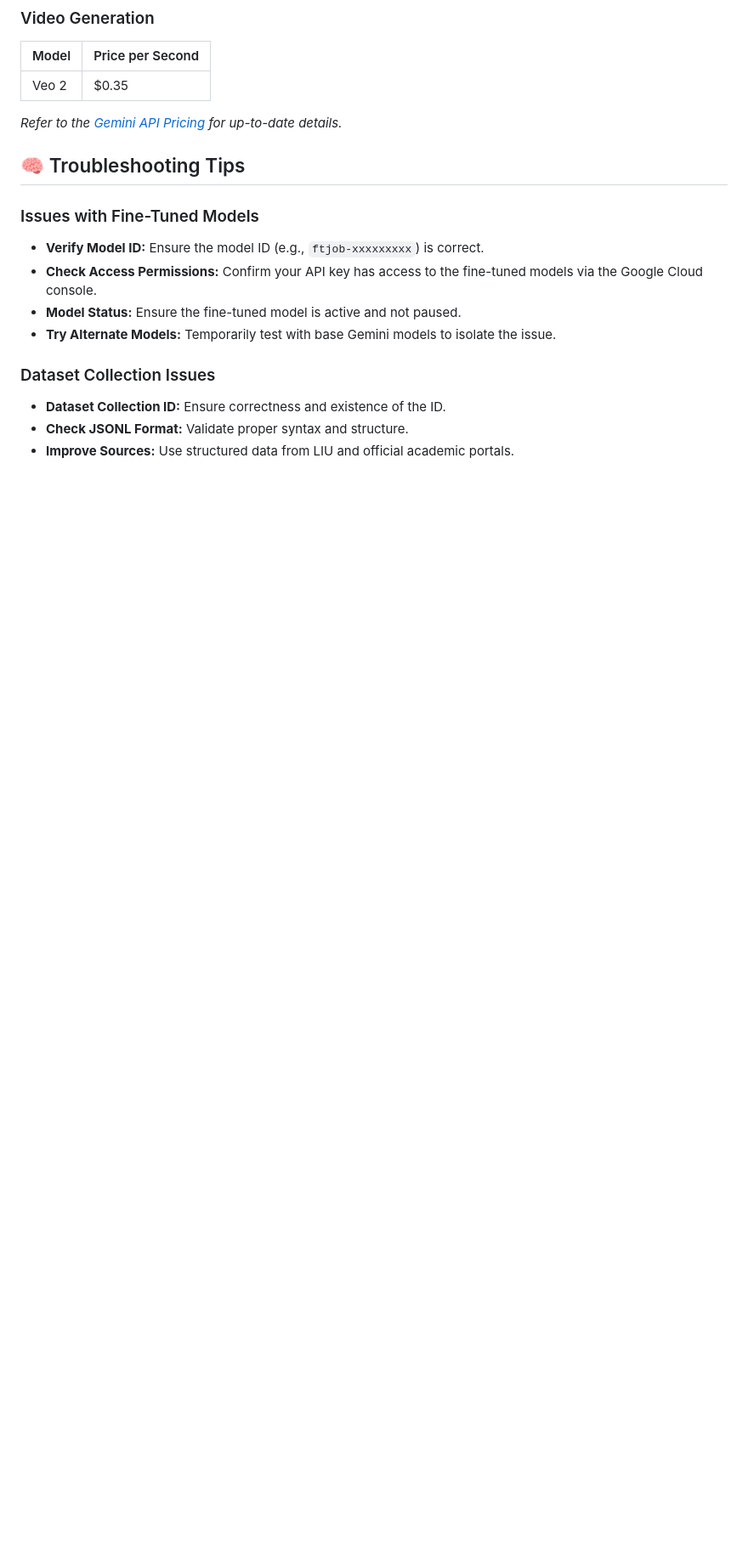
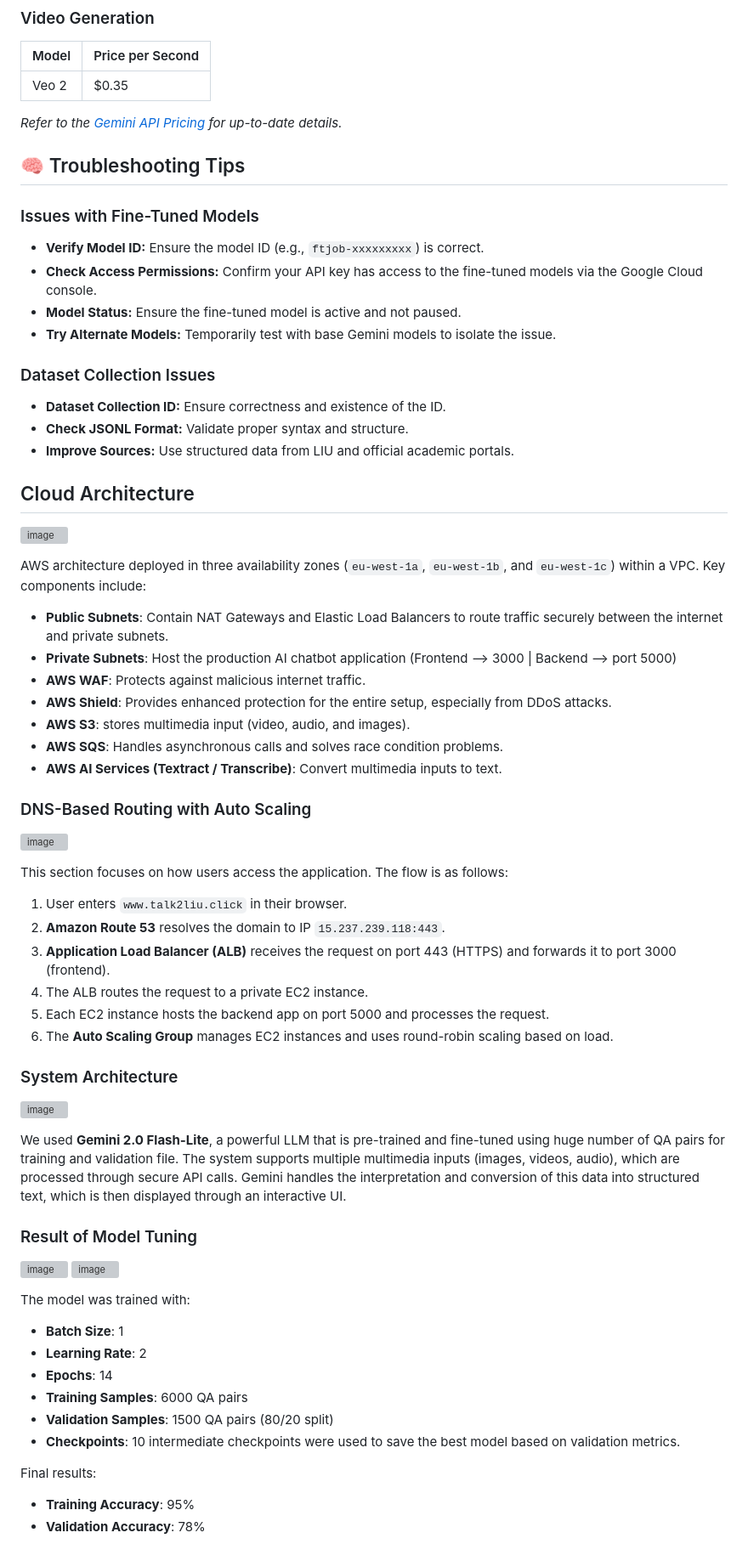
Before and after one commit to Ali-Hammoud-12/Fine-Tuned-LLM-Model, a Markdown page: README.md, the part around the change. Shown at 85% size. Drawn GitHub-style; blank space fills up the shorter version; grey boxes are pictures that could not be loaded.

```diff
--- a/README.md
+++ b/README.md
@@ -226,3 +226,51 @@ response = gemini.image.generate(
 - **Dataset Collection ID:** Ensure correctness and existence of the ID.
 - **Check JSONL Format:** Validate proper syntax and structure.
 - **Improve Sources:** Use structured data from LIU and official academic portals.
+
+## Cloud Architecture
+
+![image](https://github.com/user-attachments/assets/eed9b9b7-8663-4591-b5a9-7613d9065e6c)
+
+ AWS architecture deployed in three availability zones (`eu-west-1a`, `eu-west-1b`, and `eu-west-1c`) within a VPC. Key components include:
+- **Public Subnets**: Contain NAT Gateways and Elastic Load Balancers to route traffic securely between the internet and private subnets.
+- **Private Subnets**: Host the production AI chatbot application (Frontend --> 3000 | Backend --> port 5000)
+- **AWS WAF**: Protects against malicious internet traffic.
+- **AWS Shield**: Provides enhanced protection for the entire setup, especially from DDoS attacks.
+- **AWS S3**: stores multimedia input (video, audio, and images).
+- **AWS SQS**: Handles asynchronous calls and solves race condition problems.
+- **AWS AI Services (Textract / Transcribe)**: Convert multimedia inputs to text.
+
+### DNS-Based Routing with Auto Scaling
+
+![image](https://github.com/user-attachments/assets/404564d0-1e4f-48f1-aef2-4261336722c4)
+
+This section focuses on how users access the application. The flow is as follows:
+1. User enters `www.talk2liu.click` in their browser.
+2. **Amazon Route 53** resolves the domain to IP `15.237.239.118:443`.
+3. **Application Load Balancer (ALB)** receives the request on port 443 (HTTPS) and forwards it to port 3000 (frontend).
+4. The ALB routes the request to a private EC2 instance.
+5. Each EC2 instance hosts the backend app on port 5000 and processes the request.
+6. The **Auto Scaling Group** manages EC2 instances and uses round-robin scaling based on load.
+
+### System Architecture
+
+![image](https://github.com/user-attachments/assets/d09cbf60-63d5-45e0-b70b-48172e41d0fc)
+
+We used **Gemini 2.0 Flash-Lite**, a powerful LLM that is pre-trained and fine-tuned using huge number of QA pairs for training and validation file. The system supports multiple multimedia inputs (images, videos, audio), which are processed through secure API calls. Gemini handles the interpretation and conversion of this data into structured text, which is then displayed through an interactive UI.
+
+### Result of Model Tuning
+
+![image](https://github.com/user-attachments/assets/178d33ef-8b93-4b5b-9a4e-97285f4efc45)
+![image](https://github.com/user-attachments/assets/a4d60c9e-5524-48e6-bb27-e3bdf36bd804)
+
+The model was trained with:
+- **Batch Size**: 1
+- **Learning Rate**: 2
+- **Epochs**: 14
+- **Training Samples**: 6000 QA pairs
+- **Validation Samples**: 1500 QA pairs (80/20 split)
+- **Checkpoints**: 10 intermediate checkpoints were used to save the best model based on validation metrics.
+
+Final results:
+- **Training Accuracy**: 95%
+- **Validation Accuracy**: 78%
```
